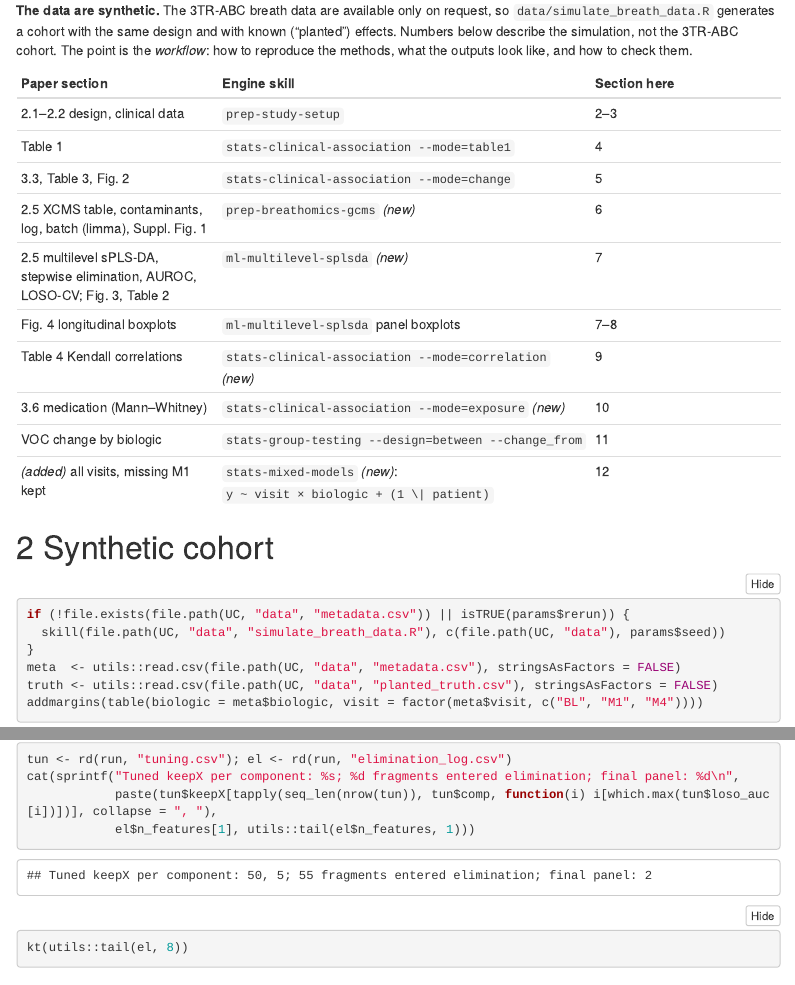
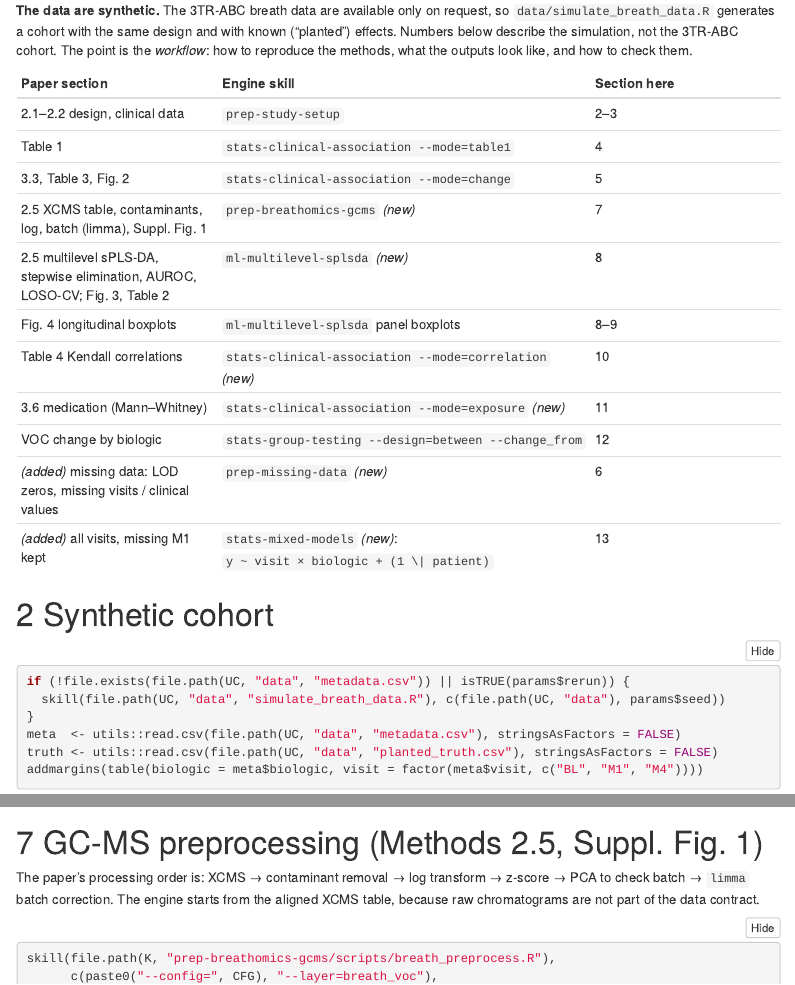
Before and after one commit to nzkermani/DMP-AE-for-3TR-, an R Markdown document (usecases/01_breathomics_biologics/breathomics_biologics.Rmd): the page in a window 1100 px wide, from 440 px down, and a second part further down, joined at a grey line. The pictures show the output file usecases/01_breathomics_biologics/breathomics_biologics.html that the author committed with the source, opened offline; menus at the side of the page are left out.

Commit message:
Add missing-data skill; reorganise methods into eight categories
- prep-missing-data: diagnose (per feature / sample / visit / arm / batch,
  intensity-missingness MNAR signature, dropout patterns, clinical
  missingness), masking benchmark of half-min, MinProb, kNN, BPCA and mean
  under MCAR and MNAR (NRMSE, bias, Spearman), imputed layers
  (<layer>_imp_<method>), and mice multiple imputation with Rubin-pooled lm
  vs complete-case
- R/lomics_missing.R: imputation functions and the benchmark
- Method catalogue now has separate categories "Missing data" and
  "Longitudinal & mixed-effects models" (stats-mixed-models,
  stats-longitudinal-de) in README, CLAUDE.md and the router skill
- Use case 01: new missing-data section (LOD zeros detected as MNAR,
  benchmark, whole missing visits left to the mixed models)
- tests: 6 new steps (41 passed, 0 failed, 4 skipped)
- install_packages: mice, impute, pcaMethods

Co-Authored-By: Claude Opus 5.5 <noreply@anthropic.com>
Claude-Session: https://claude.ai/code/session_01HQUgswE3ou2LEYK1c6CMFs

```diff
--- /dev/null
+++ b/.claude/skills/prep-missing-data/scripts/missing_data.R
@@ -0,0 +1,190 @@
+#!/usr/bin/env Rscript
+## -----------------------------------------------------------------------------
+## missing_data.R — diagnose, benchmark and handle missing data in omic layers
+## and clinical variables of a longitudinal study.
+##
+## Usage (from the project root):
+##   S=.claude/skills/prep-missing-data/scripts/missing_data.R
+##   Rscript $S --mode=diagnose  --layer=proteomics [--zero_as_na=FALSE] [--clinical=feno,ige,...]
+##   Rscript $S --mode=benchmark --layer=proteomics [--methods=halfmin,minprob,knn,mean[,bpca]] \
+##        [--frac=0.05] [--reps=3] [--max_missing=0.5]
+##   Rscript $S --mode=impute    --layer=proteomics --method=knn [--max_missing=0.5] [--normalise=none|median]
+##        -> new layer "<layer>_imp_<method>" usable by every skill (--layer=...)
+##   Rscript $S --mode=mice --visit=BL --formula="fev1_pp ~ age + sex + feno + ige" [--m=20] [--log=feno,ige]
+##        -> multiple imputation (mice, PMM) + Rubin-pooled lm vs complete-case
+##
+## Omic values are taken from results/data/<layer>_raw_se.rds (prep-study-setup);
+## raw_intensity / gcms_intensity layers are log2-transformed, counts layers
+## are refused (zeros in counts are not missing). --zero_as_na treats zeros
+## as missing (below detection), e.g. for GC-MS / untargeted MS tables.
+##
+## Outputs: <output_dir>/missing/<mode>_<tag>/ (+ data/<layer>_imp_<method>_processed_se.rds)
+## -----------------------------------------------------------------------------
+suppressPackageStartupMessages(library(SummarizedExperiment))
+source("R/lomics_utils.R"); source("R/lomics_missing.R")
+a <- lomics_args(list(config = "study_config.json", mode = "diagnose", layer = NULL, zero_as_na = "FALSE",
+                      clinical = NULL, methods = "halfmin,minprob,knn,mean", frac = "0.05", reps = "3",
+                      max_missing = "0.5", method = "halfmin", normalise = "none", visit = NULL, formula = NULL,
+                      m = "20", log = NULL, tag = NULL, seed = NULL))
+cfg <- lomics_read_config(a$config)
+seed <- if (is.null(a$seed)) (if (is.null(cfg$seed)) 1 else cfg$seed) else as.integer(a$seed)
+split_arg <- function(x) if (is.null(x) || !nzchar(x)) NULL else strsplit(x, ",", fixed = TRUE)[[1]]
+layer <- if (is.null(a$layer)) cfg$layers$name[1] else a$layer
+tag <- if (is.null(a$tag)) (if (a$mode == "mice") (if (is.null(a$visit)) cfg$default_visit else a$visit) else layer) else a$tag
+out_dir <- dirname(lomics_out(cfg, "missing", paste0(a$mode, "_", tag), "x"))
+unlink(list.files(out_dir, full.names = TRUE))
+lines <- character()
+save_plot <- function(fun, name, w = 10, h = 4) {
+  grDevices::pdf(file.path(out_dir, paste0(name, ".pdf")), width = w, height = h); fun(); invisible(grDevices::dev.off())
+  grDevices::png(file.path(out_dir, paste0(name, ".png")), width = w * 150, height = h * 150, res = 150); fun(); invisible(grDevices::dev.off())
+}
+
+load_log_matrix <- function() {
+  se <- lomics_load_layer(cfg, layer, "raw")
+  x <- assay(se, "raw"); sc <- S4Vectors::metadata(se)$scale
+  if (identical(sc, "counts")) stop(layer, " is a counts layer: zeros are observations, not missing values.", call. = FALSE)
+  if (as.logical(a$zero_as_na)) x[!is.na(x) & x <= 0] <- NA
+  if (sc %in% c("raw_intensity", "gcms_intensity")) { x[!is.na(x) & x <= 0] <- NA; x <- log2(x) }
+  list(x = x, meta = as.data.frame(colData(se)), scale = sc, se = se)
+}
+
+## ================================================================ diagnose
+if (a$mode == "diagnose") {
+  L <- load_log_matrix(); x <- L$x; meta <- L$meta; meta$visit <- as.character(meta$visit)
+  M <- is.na(x)
+  fmiss <- rowMeans(M); smiss <- colMeans(M)
+  by_visit <- sapply(split(seq_len(ncol(x)), factor(meta$visit, cfg$visits)), function(ix) if (length(ix)) rowMeans(M[, ix, drop = FALSE]) else rep(NA, nrow(x)))
+  feat <- data.frame(feature = rownames(x), pct_missing = round(100 * fmiss, 1),
+                     mean_observed = rowMeans(x, na.rm = TRUE), round(100 * by_visit, 1), check.names = FALSE)
+  colnames(feat)[-(1:3)] <- paste0("pct_missing_", colnames(by_visit))
+  utils::write.csv(feat[order(-feat$pct_missing), ], file.path(out_dir, "features.csv"), row.names = FALSE)
+  samp <- data.frame(sample_id = colnames(x), subject_id = meta$subject_id, visit = meta$visit, group = meta$group,
+                     pct_missing = round(100 * smiss, 1))
+  utils::write.csv(samp, file.path(out_dir, "samples.csv"), row.names = FALSE)
+  ## MNAR signature: features with lower intensity have more missing values
+  sub <- fmiss > 0 & fmiss < 1
+  mnar_rho <- if (sum(sub) > 10) suppressWarnings(stats::cor(feat$mean_observed[sub], fmiss[sub], method = "spearman")) else NA
+  ## does sample missingness depend on design variables?
+  dv <- intersect(c("visit", "group", cfg$batch_column, "site"), colnames(meta))
+  dep <- sapply(dv, function(v) stats::kruskal.test(smiss ~ factor(meta[[v]]))$p.value)
+  ## subject follow-up pattern (all visits in the metadata)
+  md <- lomics_read_metadata(cfg); md$visit <- as.character(md$visit)
+  has <- sapply(cfg$visits, function(v) tapply(md$visit == v, md$subject_id, any))
+  pattern <- apply(has, 1, function(h) {
+    if (all(h)) return("complete")
+    last <- max(which(h)); if (all(h[seq_len(last)])) "monotone dropout" else "intermittent" })
+  pat_tab <- table(pattern)
+  lines <- c(sprintf("Missing-data diagnosis: layer %s (%s scale%s)", layer, L$scale, if (as.logical(a$zero_as_na)) ", zeros treated as missing" else ""),
+    sprintf("Overall missing: %.2f%% of %d values | features with any missing: %d of %d | > 50%% missing: %d",
+            100 * mean(M), length(M), sum(fmiss > 0), nrow(x), sum(fmiss > 0.5)),
+    sprintf("Samples: median %.1f%% missing (max %.1f%%, %s)", 100 * stats::median(smiss), 100 * max(smiss), names(which.max(smiss))),
+    sprintf("Missing by visit (mean %% per feature): %s", paste(sprintf("%s %.1f", colnames(by_visit), 100 * colMeans(by_visit, na.rm = TRUE)), collapse = "; ")),
+    sprintf("Intensity vs missingness (Spearman, features with partial missingness): %.2f", mnar_rho),
+    if (!is.na(mnar_rho) && mnar_rho < -0.3) "  -> strong negative: low-abundance values go missing = left-censored (MNAR). halfmin/minprob underestimate, kNN/BPCA (MAR) overestimate; compare error AND bias with --mode=benchmark." else
+      "  -> weak: missingness not driven by intensity; MAR methods (knn, bpca) are reasonable. Check with --mode=benchmark.",
+    "Sample missingness vs design (Kruskal-Wallis p):", paste(sprintf("  %s: %.3g", names(dep), dep), collapse = "\n"),
+    if (any(dep < 0.05)) "  -> missingness differs by a design variable: report it, check that imputed values do not create differences between those levels, and keep that variable in the models." else "",
+    "Subject follow-up pattern (whole visits missing):", utils::capture.output(print(pat_tab)),
+    "  Whole missing visits are handled by mixed models (stats-mixed-models) under MAR; do not impute whole visits.")
+  if (!is.null(a$clinical)) {
+    cv <- split_arg(a$clinical)
+    ct <- sapply(cv, function(v) tapply(is.na(md[[v]]), factor(md$visit, cfg$visits), sum))
+    lines <- c(lines, "", "Clinical variables: number missing by visit", utils::capture.output(print(ct)))
+    utils::write.csv(data.frame(visit = rownames(ct), ct, check.names = FALSE), file.path(out_dir, "clinical_missing.csv"), row.names = FALSE)
+  }
+  save_plot(function() {
+    op <- graphics::par(mfrow = c(1, 3), mar = c(4, 4, 3, 1))
+    graphics::plot(feat$mean_observed, 100 * fmiss, pch = 16, cex = 0.4, col = grDevices::adjustcolor("grey20", 0.4),
+                   xlab = "mean observed log2 value", ylab = "% missing", main = sprintf("Intensity vs missing (rho %.2f)", mnar_rho))
+    graphics::hist(100 * fmiss[fmiss > 0], breaks = 30, main = "Features with missing values", xlab = "% missing", col = "grey80")
+    graphics::boxplot(100 * smiss ~ factor(meta$visit, cfg$visits), main = "Sample missingness by visit", xlab = "", ylab = "% missing", col = "grey92")
+    graphics::par(op)
+  }, "diagnosis", 12, 4)
+}
+
+## ================================================================ benchmark
+if (a$mode == "benchmark") {
+  L <- load_log_matrix(); x <- L$x
+  x <- x[rowMeans(is.na(x)) <= as.numeric(a$max_missing), , drop = FALSE]
+  meths <- split_arg(a$methods)
+  avail <- c(halfmin = TRUE, minprob = TRUE, mean = TRUE, knn = requireNamespace("impute", quietly = TRUE),
+             bpca = requireNamespace("pcaMethods", quietly = TRUE))
+  skipped <- meths[!avail[meths] %in% TRUE]; meths <- meths[avail[meths] %in% TRUE]
+  b <- rbind(lomics_mask_benchmark(x, meths, as.numeric(a$frac), "MCAR", reps = as.integer(a$reps), seed = seed),
+             lomics_mask_benchmark(x, meths, as.numeric(a$frac), "MNAR", reps = as.integer(a$reps), seed = seed))
+  utils::write.csv(b, file.path(out_dir, "benchmark_reps.csv"), row.names = FALSE)
+  s <- stats::aggregate(cbind(rmse, nrmse, bias, spearman) ~ mechanism + method, b, mean)
+  s <- s[order(s$mechanism, s$nrmse), ]
+  utils::write.csv(s, file.path(out_dir, "benchmark_summary.csv"), row.names = FALSE)
+  best <- sapply(split(s, s$mechanism), function(d) d$method[1])
+  lines <- c(sprintf("Imputation benchmark: layer %s, %d features (<= %s missing), %s%% of observed values masked, %s reps, seed %d",
+                     layer, nrow(x), a$max_missing, 100 * as.numeric(a$frac), a$reps, seed),
+             "MCAR = masked at random; MNAR = masked among each feature's lowest 20% (left-censoring).",
+             if (length(skipped)) paste("Skipped (package missing):", paste(skipped, collapse = ", ")) else "",
+             utils::capture.output(print(s, row.names = FALSE, digits = 3)),
+             sprintf("Lowest NRMSE: MCAR -> %s; MNAR -> %s. Choose by the mechanism --mode=diagnose suggests, and weigh the bias sign (negative = imputed too low).", best["MCAR"], best["MNAR"]))
+  save_plot(function() {
+    op <- graphics::par(mfrow = c(1, 2), mar = c(6, 4, 3, 1))
+    for (mm in c("MCAR", "MNAR")) {
+      d <- b[b$mechanism == mm, ]; d$method <- factor(d$method, levels = s$method[s$mechanism == mm])
+      graphics::boxplot(nrmse ~ method, d, las = 2, xlab = "", ylab = "NRMSE = RMSE / SD of all values (lower is better)", main = mm, col = "grey90")
+    }
+    graphics::par(op)
+  }, "benchmark", 9, 4)
+}
+
+## ================================================================ impute
+if (a$mode == "impute") {
+  L <- load_log_matrix(); x <- L$x
+  keep <- rowMeans(is.na(x)) <= as.numeric(a$max_missing)
+  mask <- is.na(x[keep, , drop = FALSE])
+  xi <- lomics_impute(x[keep, , drop = FALSE], a$method, seed = seed)
+  if (a$normalise == "median") xi <- sweep(xi, 2, apply(xi, 2, stats::median) - stats::median(xi))
+  new_layer <- paste0(layer, "_imp_", a$method)
+  out <- SummarizedExperiment(assays = list(values = xi, missing_mask = mask * 1),
+                              colData = colData(L$se), rowData = rowData(L$se)[keep, , drop = FALSE])
+  S4Vectors::metadata(out)$imputation <- list(method = a$method, seed = seed, max_missing = a$max_missing,
+                                                normalise = a$normalise, source_layer = layer)
+  saveRDS(out, lomics_out(cfg, "data", paste0(new_layer, "_processed_se.rds")))
+  lines <- c(sprintf("Imputed layer written: %s (method %s, seed %d)", new_layer, a$method, seed),
+             sprintf("Features kept (<= %s missing): %d of %d; values imputed: %d (%.2f%%)", a$max_missing,
+                     sum(keep), length(keep), sum(mask), 100 * mean(mask)),
+             sprintf("Normalisation after imputation: %s. Use --layer=%s in any skill; assay 'missing_mask' marks imputed cells.",
+                     a$normalise, new_layer))
+}
+
+## ================================================================ mice
+if (a$mode == "mice") {
+  if (!requireNamespace("mice", quietly = TRUE)) stop("Package 'mice' is required.", call. = FALSE)
+  if (is.null(a$formula)) stop("--formula is required for --mode=mice", call. = FALSE)
+  md <- lomics_read_metadata(cfg); md$visit <- as.character(md$visit)
+  visit <- if (is.null(a$visit)) cfg$default_visit else a$visit
+  d <- md[md$visit == visit, , drop = FALSE]
+  fml <- stats::as.formula(a$formula); vars <- all.vars(fml)
+  dd <- d[, vars, drop = FALSE]
+  for (v in intersect(split_arg(a$log), vars)) dd[[v]] <- log(dd[[v]])
+  for (v in vars) if (is.character(dd[[v]])) dd[[v]] <- factor(dd[[v]])
+  miss <- colSums(is.na(dd))
+  imp <- mice::mice(dd, m = as.integer(a$m), method = "pmm", seed = seed, printFlag = FALSE)
+  fit <- mice::as.mira(lapply(seq_len(imp$m), function(i) stats::lm(fml, data = mice::complete(imp, i))))
+  pooled <- summary(mice::pool(fit), conf.int = TRUE)
+  cc <- stats::lm(fml, data = dd)
+  ccs <- data.frame(term = names(stats::coef(cc)), estimate = stats::coef(cc), stats::confint(cc),
+                    p.value = summary(cc)$coefficients[, 4], row.names = NULL)
+  names(ccs)[3:4] <- c("2.5 %", "97.5 %")
+  utils::write.csv(pooled, file.path(out_dir, "pooled_mice.csv"), row.names = FALSE)
+  utils::write.csv(ccs, file.path(out_dir, "complete_case.csv"), row.names = FALSE)
+  saveRDS(imp, file.path(out_dir, "mice_object.rds"))
+  lines <- c(sprintf("Multiple imputation (mice PMM, m = %s, seed %d) at visit %s: %s", a$m, seed, visit, deparse(fml)),
+             sprintf("n = %d; complete cases = %d; missing per variable: %s", nrow(dd), sum(stats::complete.cases(dd)),
+                     paste(sprintf("%s %d", names(miss), miss), collapse = ", ")),
+             if (!is.null(a$log)) paste("log-transformed:", a$log) else "",
+             "", "Pooled (Rubin's rules):", utils::capture.output(print(pooled[, c("term", "estimate", "std.error", "2.5 %", "97.5 %", "p.value")], digits = 3, row.names = FALSE)),
+             "", "Complete-case:", utils::capture.output(print(ccs, digits = 3, row.names = FALSE)),
+             "", "Imputation model = the analysis variables only; add auxiliary variables that predict missingness for a stronger MAR assumption.")
+}
+
+if (!length(lines)) stop("Unknown --mode: ", a$mode, " (diagnose | benchmark | impute | mice)", call. = FALSE)
+writeLines(lines, file.path(out_dir, "summary.txt"))
+lomics_session_log(cfg, paste0("missing_", a$mode, "_", tag))
+cat(lines, sep = "\n")
--- a/usecases/01_breathomics_biologics/breathomics_biologics.Rmd
+++ b/usecases/01_breathomics_biologics/breathomics_biologics.Rmd
@@ -72,13 +72,14 @@
 | 2.1–2.2 design, clinical data | `prep-study-setup` | 2–3 |
 | Table 1 | `stats-clinical-association --mode=table1` | 4 |
 | 3.3, Table 3, Fig. 2 | `stats-clinical-association --mode=change` | 5 |
-| 2.5 XCMS table, contaminants, log, batch (limma), Suppl. Fig. 1 | `prep-breathomics-gcms` *(new)* | 6 |
-| 2.5 multilevel sPLS-DA, stepwise elimination, AUROC, LOSO-CV; Fig. 3, Table 2 | `ml-multilevel-splsda` *(new)* | 7 |
-| Fig. 4 longitudinal boxplots | `ml-multilevel-splsda` panel boxplots | 7–8 |
-| Table 4 Kendall correlations | `stats-clinical-association --mode=correlation` *(new)* | 9 |
-| 3.6 medication (Mann–Whitney) | `stats-clinical-association --mode=exposure` *(new)* | 10 |
-| VOC change by biologic | `stats-group-testing --design=between --change_from` | 11 |
-| *(added)* all visits, missing M1 kept | `stats-mixed-models` *(new)*: `y ~ visit × biologic + (1 \| patient)` | 12 |
+| 2.5 XCMS table, contaminants, log, batch (limma), Suppl. Fig. 1 | `prep-breathomics-gcms` *(new)* | 7 |
+| 2.5 multilevel sPLS-DA, stepwise elimination, AUROC, LOSO-CV; Fig. 3, Table 2 | `ml-multilevel-splsda` *(new)* | 8 |
+| Fig. 4 longitudinal boxplots | `ml-multilevel-splsda` panel boxplots | 8–9 |
+| Table 4 Kendall correlations | `stats-clinical-association --mode=correlation` *(new)* | 10 |
+| 3.6 medication (Mann–Whitney) | `stats-clinical-association --mode=exposure` *(new)* | 11 |
+| VOC change by biologic | `stats-group-testing --design=between --change_from` | 12 |
+| *(added)* missing data: LOD zeros, missing visits / clinical values | `prep-missing-data` *(new)* | 6 |
+| *(added)* all visits, missing M1 kept | `stats-mixed-models` *(new)*: `y ~ visit × biologic + (1 \| patient)` | 13 |
 
 # Synthetic cohort
 
```
Also changed, not shown: CLAUDE.md (+10 -6 lines), R/lomics_missing.R (added, +89 -0 lines), setup/install_packages.R (+2 -2 lines), .claude/skills/ml-multilevel-splsda/SKILL.md, .claude/skills/omics-analysis-guide/SKILL.md, .claude/skills/prep-breathomics-gcms/SKILL.md, .claude/skills/prep-missing-data/SKILL.md (added), .claude/skills/stats-clinical-association/SKILL.md, .claude/skills/stats-mixed-models/SKILL.md, README.md, usecases/01_breathomics_biologics/README.md, usecases/01_breathomics_biologics/breathomics_biologics.html, usecases/README.md, usecases/01_breathomics_biologics/breathomics_biologics.Rmd (48 more changed lines), 1 other file.
